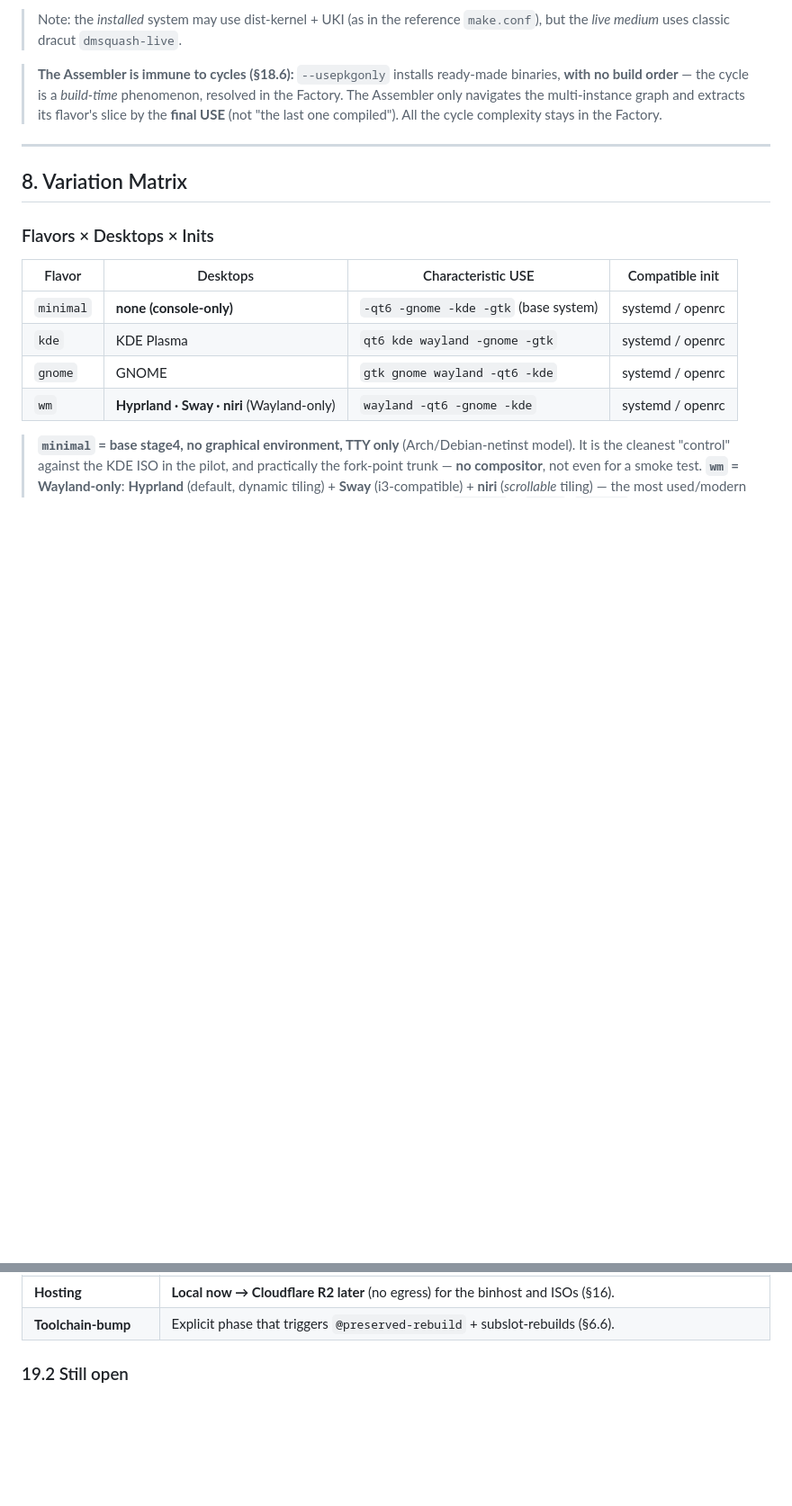
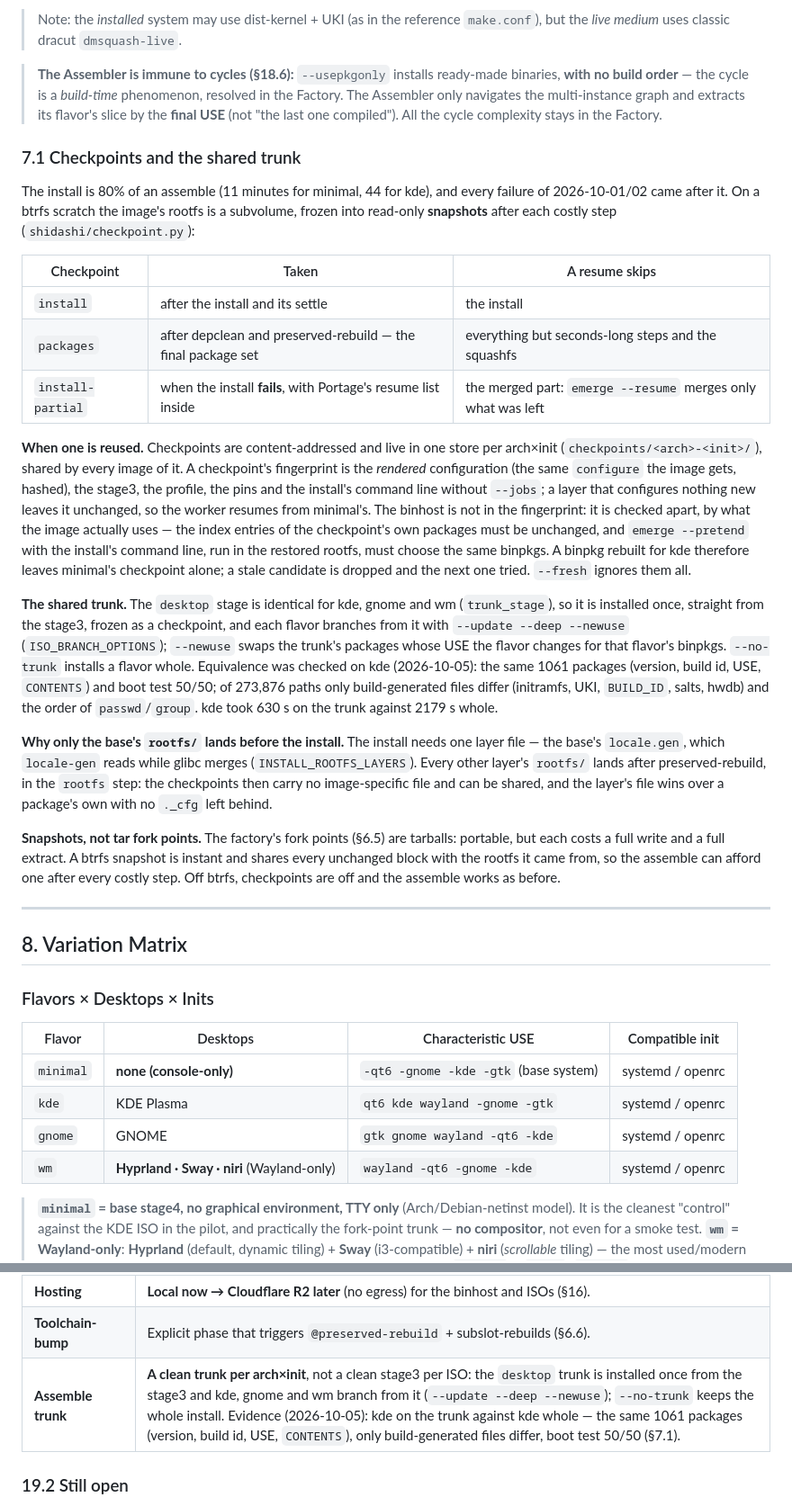
Before and after one commit to obentoo/shidashi, a Markdown page: OVERVIEW.md, 2 parts joined by grey strips. Shown at 90% size. Rendered like a GitHub page; blank space fills up the shorter version.

Commit message:
docs(008): the assemble's checkpoints and trunk in the overview
Co-Authored-By: Claude Opus 5.5 <noreply@anthropic.com>

```diff
--- a/OVERVIEW.md
+++ b/OVERVIEW.md
@@ -294,6 +294,53 @@ restore points stay on disk untouched.
 > Note: the *installed* system may use dist-kernel + UKI (as in the reference `make.conf`), but the *live medium* uses classic dracut `dmsquash-live`.
 
 > **The Assembler is immune to cycles (§18.6):** `--usepkgonly` installs ready-made binaries, **with no build order** — the cycle is a *build-time* phenomenon, resolved in the Factory. The Assembler only navigates the multi-instance graph and extracts its flavor's slice by the **final USE** (not "the last one compiled"). All the cycle complexity stays in the Factory.
+
+### 7.1 Checkpoints and the shared trunk
+
+The install is 80% of an assemble (11 minutes for minimal, 44 for kde), and every
+failure of 2026-10-01/02 came after it. On a btrfs scratch the image's rootfs is a
+subvolume, frozen into read-only **snapshots** after each costly step
+(`shidashi/checkpoint.py`):
+
+| Checkpoint | Taken | A resume skips |
+|---|---|---|
+| `install` | after the install and its settle | the install |
+| `packages` | after depclean and preserved-rebuild — the final package set | everything but seconds-long steps and the squashfs |
+| `install-partial` | when the install **fails**, with Portage's resume list inside | the merged part: `emerge --resume` merges only what was left |
+
+**When one is reused.** Checkpoints are content-addressed and live in one store per
+arch×init (`checkpoints/<arch>-<init>/`), shared by every image of it. A checkpoint's
+fingerprint is the *rendered* configuration (the same `configure` the image gets,
+hashed), the stage3, the profile, the pins and the install's command line without
+`--jobs`; a layer that configures nothing new leaves it unchanged, so the worker
+resumes from minimal's. The binhost is not in the fingerprint: it is checked apart,
+by what the image actually uses — the index entries of the checkpoint's own packages
+must be unchanged, and `emerge --pretend` with the install's command line, run in the
+restored rootfs, must choose the same binpkgs. A binpkg rebuilt for kde therefore
+leaves minimal's checkpoint alone; a stale candidate is dropped and the next one
+tried. `--fresh` ignores them all.
+
+**The shared trunk.** The `desktop` stage is identical for kde, gnome and wm
+(`trunk_stage`), so it is installed once, straight from the stage3, frozen as a
+checkpoint, and each flavor branches from it with `--update --deep --newuse`
+(`ISO_BRANCH_OPTIONS`); `--newuse` swaps the trunk's packages whose USE the flavor
+changes for that flavor's binpkgs. `--no-trunk` installs a flavor whole. Equivalence
+was checked on kde (2026-10-05): the same 1061 packages (version, build id, USE,
+`CONTENTS`) and boot test 50/50; of 273,876 paths only build-generated files differ
+(initramfs, UKI, `BUILD_ID`, salts, hwdb) and the order of `passwd`/`group`. kde took
+630 s on the trunk against 2179 s whole.
+
+**Why only the base's `rootfs/` lands before the install.** The install needs one
+layer file — the base's `locale.gen`, which `locale-gen` reads while glibc merges
+(`INSTALL_ROOTFS_LAYERS`). Every other layer's `rootfs/` lands after preserved-rebuild,
+in the `rootfs` step: the checkpoints then carry no image-specific file and can be
+shared, and the layer's file wins over a package's own with no `._cfg` left behind.
+
+**Snapshots, not tar fork points.** The factory's fork points (§6.5) are tarballs:
+portable, but each costs a full write and a full extract. A btrfs snapshot is
+instant and shares every unchanged block with the rootfs it came from, so the
+assemble can afford one after every costly step. Off btrfs, checkpoints are off and
+the assemble works as before.
 
 ---
 
@@ -809,6 +863,7 @@ just a test and becomes part of the curation pipeline.
 | **Language** | **Python ≥ 3.14** (on its way to becoming Gentoo's default), modern features (PEP 695/749/750, `match`) (§12). |
 | **Hosting** | **Local now → Cloudflare R2 later** (no egress) for the binhost and ISOs (§16). |
 | **Toolchain-bump** | Explicit phase that triggers `@preserved-rebuild` + subslot-rebuilds (§6.6). |
+| **Assemble trunk** | **A clean trunk per arch×init**, not a clean stage3 per ISO: the `desktop` trunk is installed once from the stage3 and kde, gnome and wm branch from it (`--update --deep --newuse`); `--no-trunk` keeps the whole install. Evidence (2026-10-05): kde on the trunk against kde whole — the same 1061 packages (version, build id, USE, `CONTENTS`), only build-generated files differ, boot test 50/50 (§7.1). |
 
 ### 19.2 Still open
 
```
Also changed, not shown: other parts of OVERVIEW.md (+7 -0 lines).
